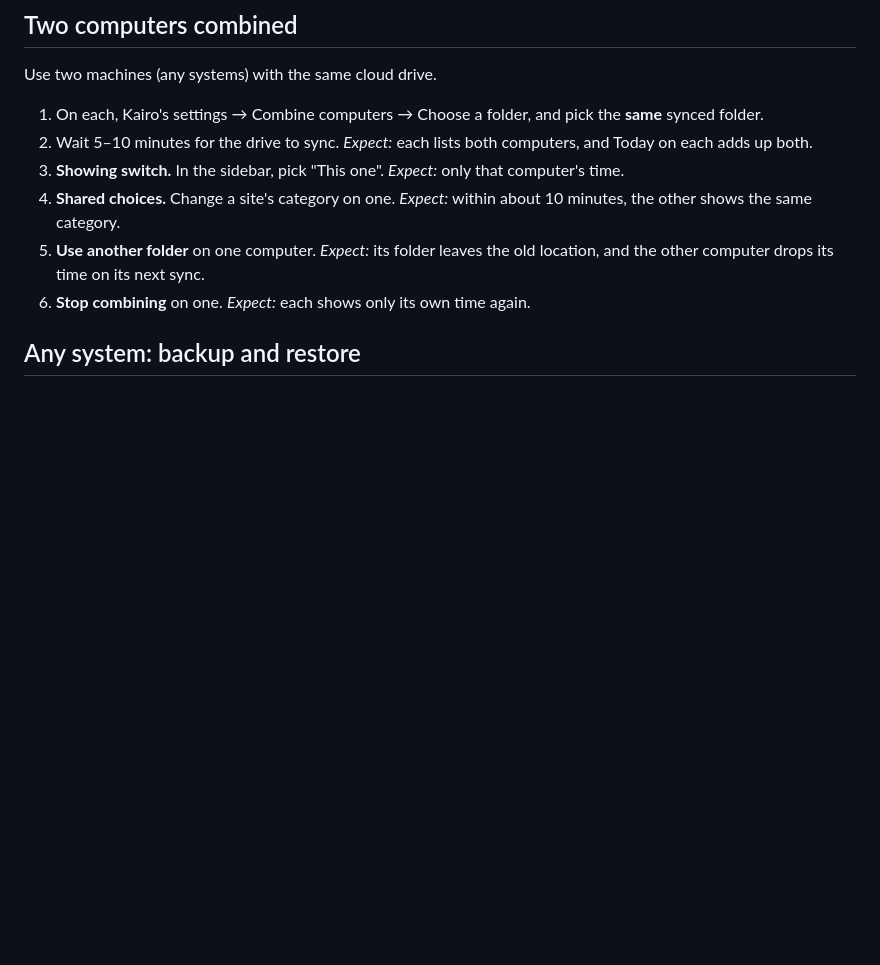
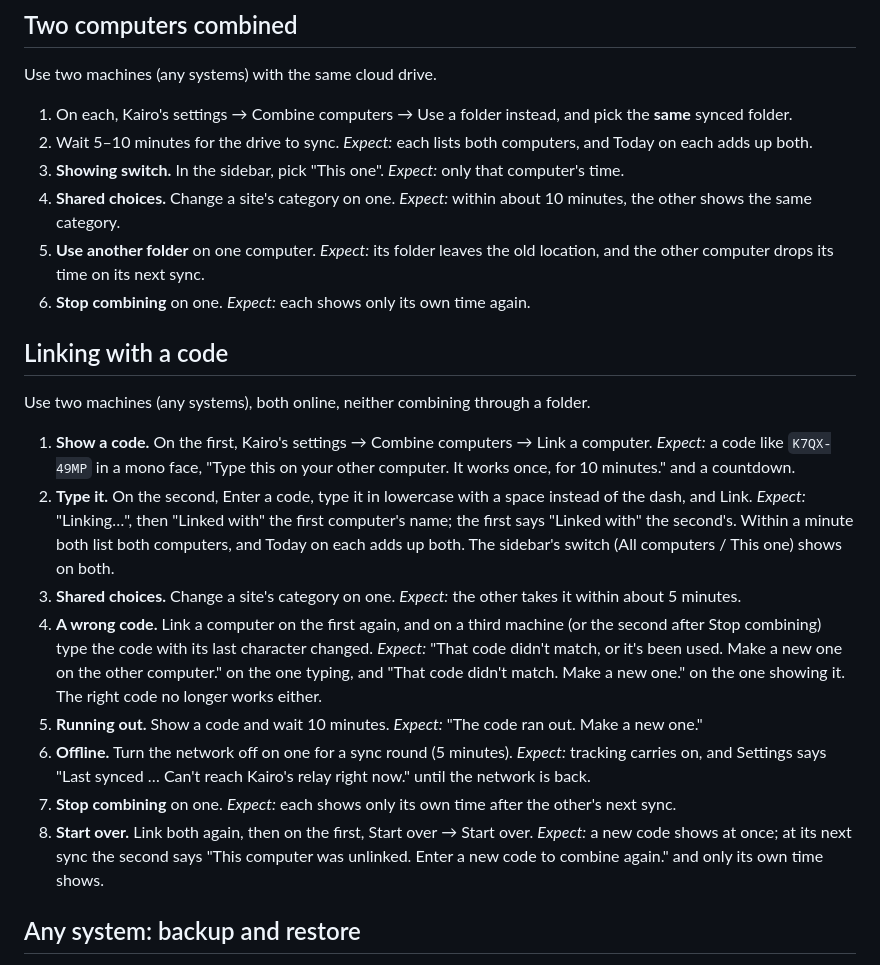
Before and after one commit to uwuexdeemeow/Kairo, a Markdown page: docs/device-checklist.md, the part around the change. Rendered like a GitHub page; blank space fills up the shorter version.

```diff
--- a/docs/device-checklist.md
+++ b/docs/device-checklist.md
@@ -208,7 +208,7 @@ On Windows, a Mac and Linux. Open the palette.
 
 Use two machines (any systems) with the same cloud drive.
 
-1. On each, Kairo's settings → Combine computers → Choose a folder, and pick the **same** synced folder.
+1. On each, Kairo's settings → Combine computers → Use a folder instead, and pick the **same** synced folder.
 2. Wait 5–10 minutes for the drive to sync. *Expect:* each lists both computers, and Today on
    each adds up both.
 3. **Showing switch.** In the sidebar, pick "This one". *Expect:* only that computer's time.
@@ -218,6 +218,35 @@ Use two machines (any systems) with the same cloud drive.
    other computer drops its time on its next sync.
 6. **Stop combining** on one. *Expect:* each shows only its own time again.
 
+## Linking with a code
+
+Use two machines (any systems), both online, neither combining through a folder.
+
+1. **Show a code.** On the first, Kairo's settings → Combine computers → Link a computer.
+   *Expect:* a code like `K7QX-49MP` in a mono face, "Type this on your other computer. It works
+   once, for 10 minutes." and a countdown.
+2. **Type it.** On the second, Enter a code, type it in lowercase with a space instead of the
+   dash, and Link. *Expect:* "Linking…", then "Linked with" the first computer's name; the
+   first says "Linked with" the second's. Within a minute both list both computers, and Today
+   on each adds up both. The sidebar's switch (All computers / This one) shows on both.
+3. **Shared choices.** Change a site's category on one. *Expect:* the other takes it within
+   about 5 minutes.
+4. **A wrong code.** Link a computer on the first again, and on a third machine (or the second
+   after Stop combining) type the code with its last character changed. *Expect:* "That code
+   didn't match, or it's been used. Make a new one on the other computer." on the one typing,
+   and "That code didn't match. Make a new one." on the one showing it. The right code no longer
+   works either.
+5. **Running out.** Show a code and wait 10 minutes. *Expect:* "The code ran out. Make a new
+   one."
+6. **Offline.** Turn the network off on one for a sync round (5 minutes). *Expect:* tracking
+   carries on, and Settings says "Last synced … Can't reach Kairo's relay right now." until
+   the network is back.
+7. **Stop combining** on one. *Expect:* each shows only its own time after the other's next
+   sync.
+8. **Start over.** Link both again, then on the first, Start over → Start over. *Expect:* a new
+   code shows at once; at its next sync the second says "This computer was unlinked. Enter a
+   new code to combine again." and only its own time shows.
+
 ## Any system: backup and restore
 
 1. Kairo's settings → Your data → Back up everything; save the file.
```
Also changed, not shown: README.md (+16 -2 lines).
